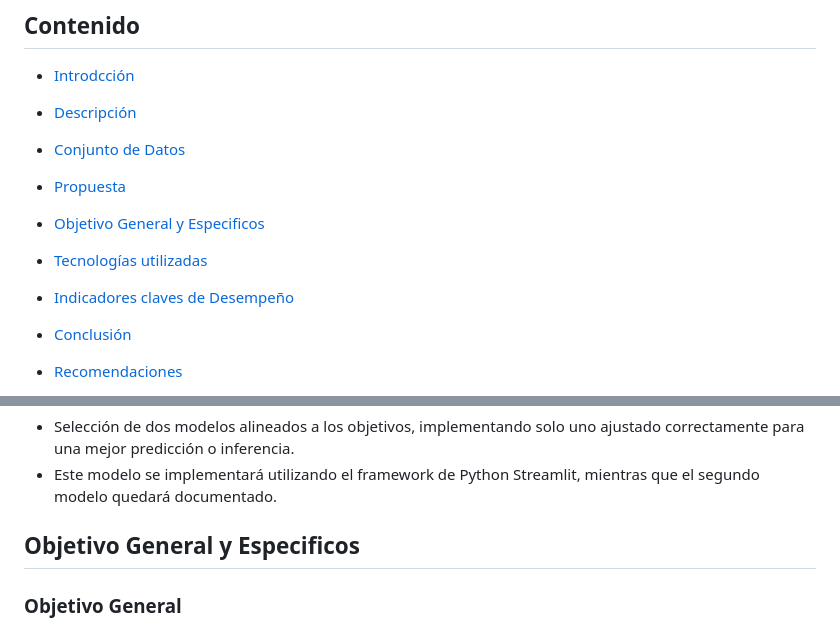
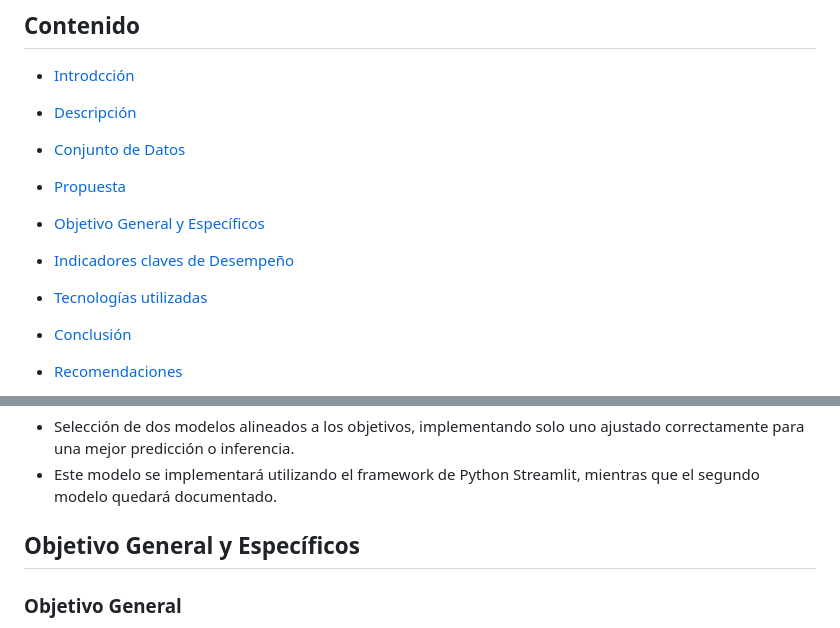
Before and after one commit to ing-jhparra/nyc-taxis, a Markdown page: README.md, 2 parts joined by grey strips. Rendered like a GitHub page.

Commit message:
Correción en el readme

```diff
--- a/README.md
+++ b/README.md
@@ -16,11 +16,11 @@
 
 * [Propuesta](#Propuesta)
 
-* [Objetivo General y Especificos](#Objetivo-General-y-Especificos)
+* [Objetivo General y Específicos](#Objetivo-General-y-Específicos)
+
+* [Indicadores claves de Desempeño](#Indicadores-claves-de-Desempeño)
 
 * [Tecnologías utilizadas](#Tecnologías-Utilizadas)
-
-* [Indicadores claves de Desempeño](#Indicadores-claves-de-Desempeño)
 
 * [Conclusión](#Conclusión)
 
@@ -84,7 +84,7 @@ Para las variables categóricas, se calcularán frecuencias y porcentajes, adem
 * Selección de dos modelos alineados a los objetivos, implementando solo uno ajustado correctamente para una mejor predicción o inferencia.
 * Este modelo se implementará utilizando el framework de Python Streamlit, mientras que el segundo modelo quedará documentado.
 
-## Objetivo General y Especificos
+## Objetivo General y Específicos
 
 ### Objetivo General
 
```
